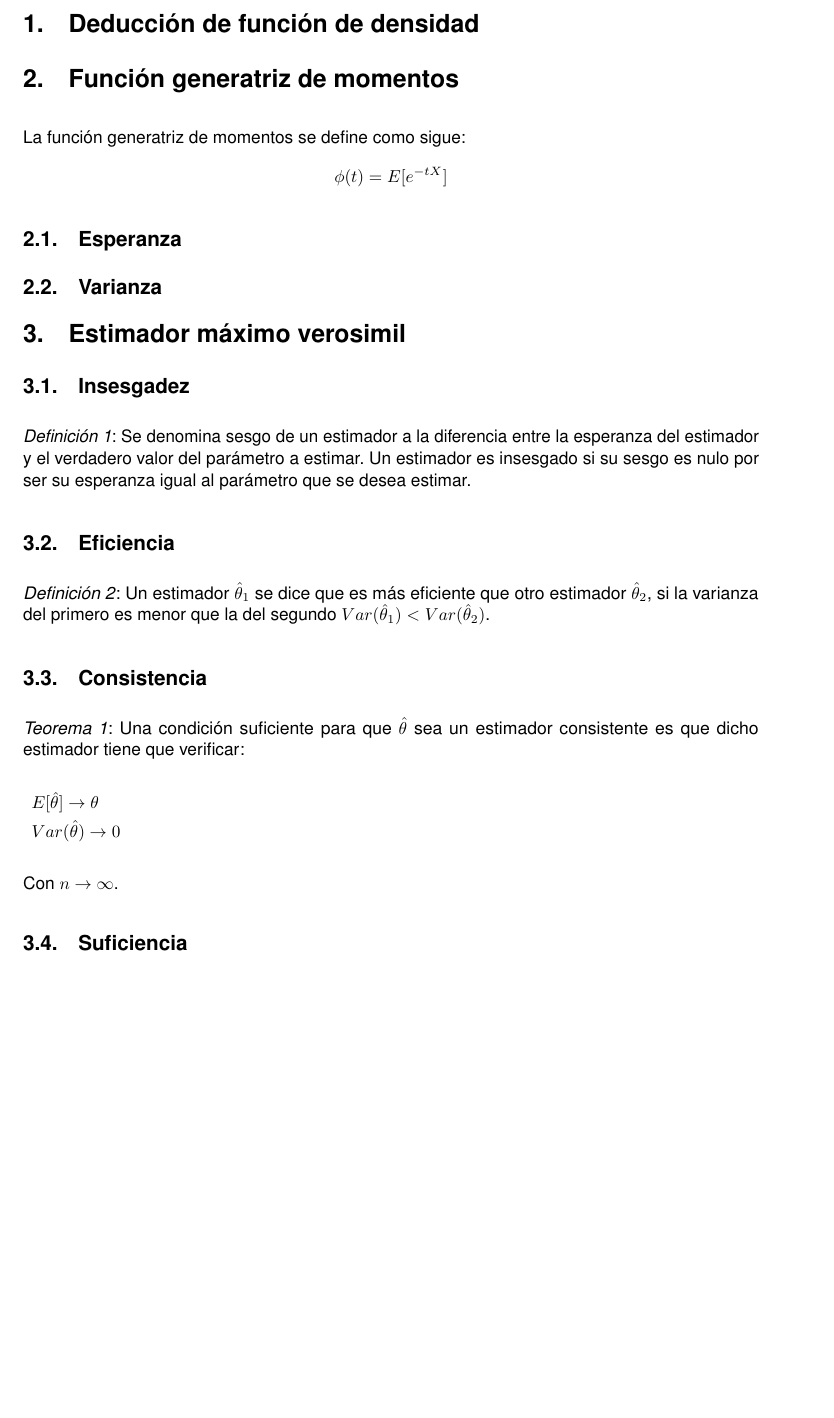
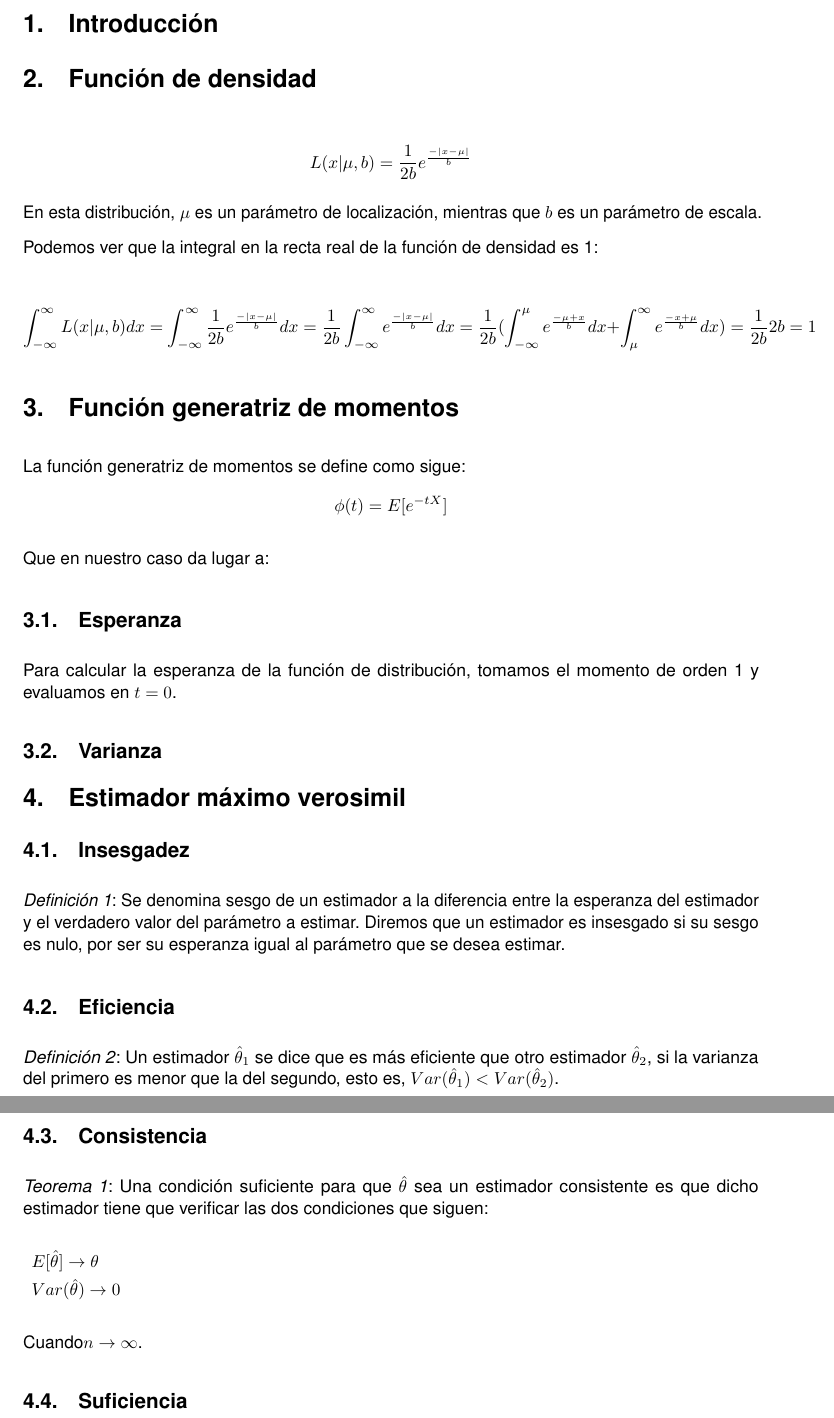
Before and after one commit to JCEntrena/DobleExponencial, a LaTeX document (Doble Exponencial.tex): part of page 2 of 2 before the commit and two parts of pages 2 and 3 of 3 after it, the two joined at a grey line, cut at the place of the change, the shorter picture padded with empty space. Compiled offline with pdfLaTeX.

Commit message:
Iniciando redaccion.

```diff
--- a/Doble Exponencial.tex
+++ b/Doble Exponencial.tex
@@ -135,7 +135,21 @@
 \tableofcontents
 \setcounter{page}{1}
 \pagebreak
-\section{Deducción de función de densidad}
+
+\section{Introducción}
+
+
+\section{Función de densidad}
+
+$$L(x|\mu, b)=\frac{1}{2b}e^\frac{-|x-\mu|}{b}$$
+
+En esta distribución, $\mu$ es un parámetro de localización, mientras que $b$ es un parámetro de escala.
+
+Podemos ver que la integral en la recta real de la función de densidad es 1:
+
+$$\int_{-\infty}^{\infty} L(x|\mu, b)dx = \int_{-\infty}^{\infty} \frac{1}{2b}e^\frac{-|x-\mu|}{b}dx =
+\frac{1}{2b}\int_{-\infty}^{\infty}e^\frac{-|x-\mu|}{b}dx =
+\frac{1}{2b}( \int_{-\infty}^{\mu}e^\frac{-\mu+x}{b}dx + \int_{\mu}^{\infty}e^\frac{-x+\mu}{b}dx ) = \frac{1}{2b}2b = 1$$
 
 \section{Función generatriz de momentos}
 
@@ -143,7 +157,11 @@
 La función generatriz de momentos se define como sigue:
 $$\phi(t)=E[e^{-tX}]$$
 
+Que en nuestro caso da lugar a:
+
 \subsection{Esperanza}
+
+Para calcular la esperanza de la función de distribución, tomamos el momento de orden 1 y evaluamos en $t = 0$.
 
 \subsection{Varianza}
 
@@ -152,21 +170,21 @@ $$\phi(t)=E[e^{-tX}]$$
 
 \subsection{Insesgadez}
 \addtocounter{def}{1}
-\emph{Definición \arabic{def}}: Se denomina sesgo de un estimador a la diferencia entre la esperanza del estimador y el verdadero valor del parámetro a estimar. Un estimador es insesgado si su sesgo es nulo por ser su esperanza igual al parámetro que se desea estimar.
+\emph{Definición \arabic{def}}: Se denomina sesgo de un estimador a la diferencia entre la esperanza del estimador y el verdadero valor del parámetro a estimar. Diremos que un estimador es insesgado si su sesgo es nulo, por ser su esperanza igual al parámetro que se desea estimar.
 
 \subsection{Eficiencia}
 \addtocounter{def}{1}
-\emph{Definición \arabic{def}}: Un estimador $\hat{\theta}_1$ se dice que es más eficiente que otro estimador $\hat{\theta}_2$, si la varianza del primero es menor que la del segundo $Var(\hat{\theta}_1)<Var(\hat{\theta}_2)$.
+\emph{Definición \arabic{def}}: Un estimador $\hat{\theta}_1$ se dice que es más eficiente que otro estimador $\hat{\theta}_2$, si la varianza del primero es menor que la del segundo, esto es,  $Var(\hat{\theta}_1)<Var(\hat{\theta}_2)$.
 
 \subsection{Consistencia}
 \addtocounter{teo}{1}
-\emph{Teorema \arabic{teo}}: Una condición suficiente para que $\hat{\theta}$ sea un estimador consistente es que dicho estimador tiene que verificar:
+\emph{Teorema \arabic{teo}}: Una condición suficiente para que $\hat{\theta}$ sea un estimador consistente es que dicho estimador tiene que verificar las dos condiciones que siguen:
 
 \begin{description}
 \item $E[\hat{\theta}] \rightarrow \theta$
 \item $Var(\hat{\theta}) \rightarrow 0$
 \end{description}
-Con $n \rightarrow \infty$.
+Cuando$n \rightarrow \infty$.
 
 \subsection{Suficiencia}
 
```
